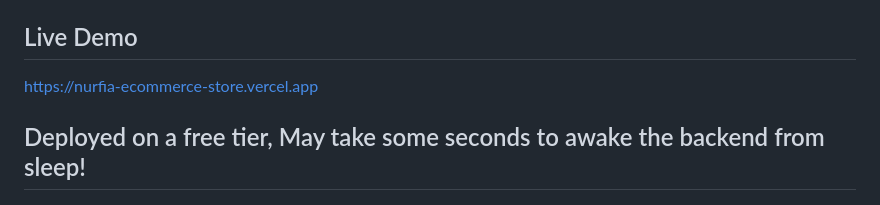
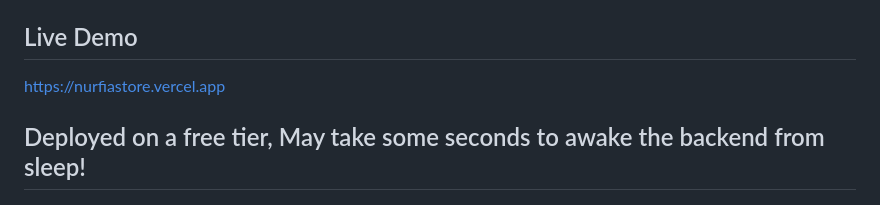
Before and after one commit to smamanoor79-stack/CodeAlpha_Nurfiastore, a Markdown page: README.md, the part around the change. Rendered like a GitHub page.

Commit message:
Change live demo link in README
Updated live demo link to the new URL.

```diff
--- a/README.md
+++ b/README.md
@@ -105,7 +105,7 @@ npm run dev
 
 ## Live Demo
 
-https://nurfia-ecommerce-store.vercel.app
+https://nurfiastore.vercel.app
 
 Deployed on a free tier, May take some seconds to awake the backend from sleep!
 ---
```
